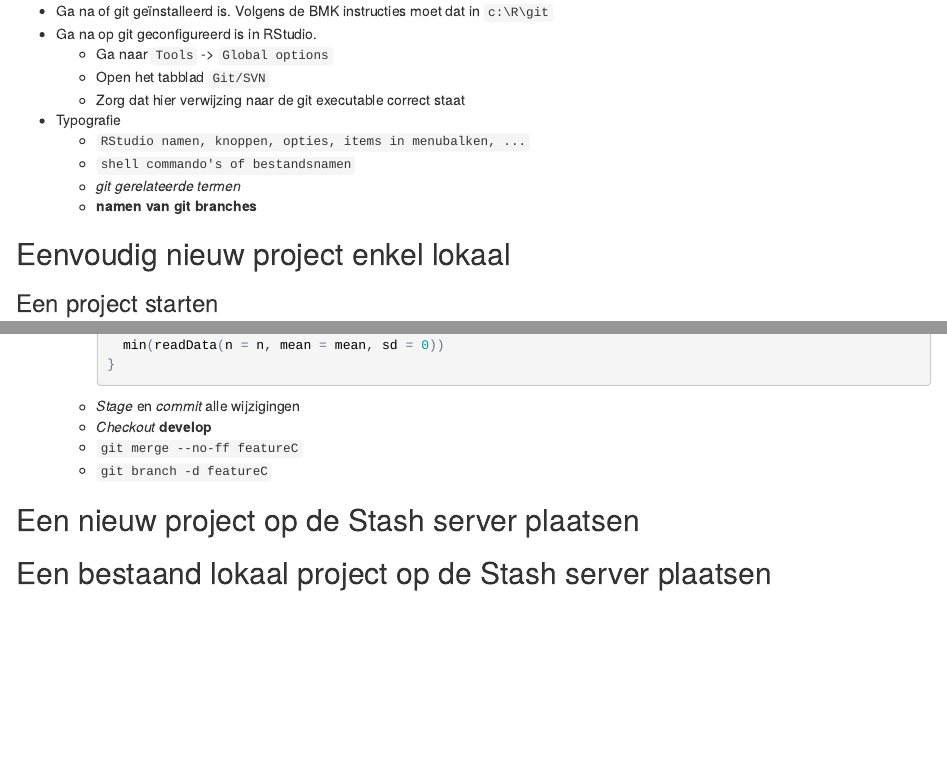
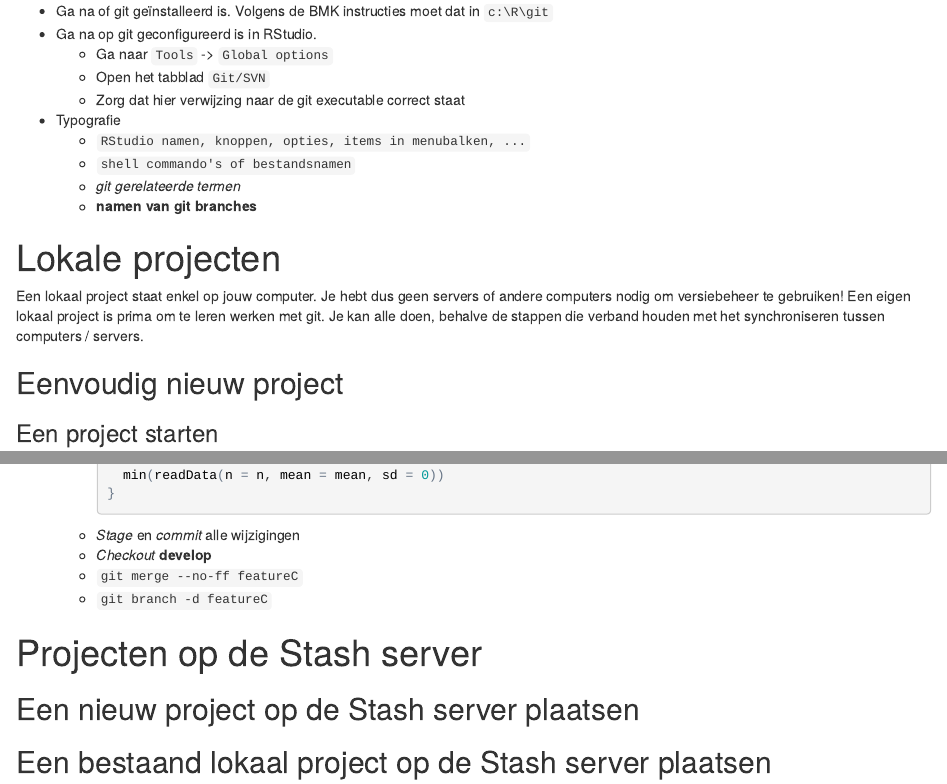
Before and after one commit to PaulQuataert/rinstall, an R Markdown document (git/handleiding_git.Rmd): the page in a window 1100 px wide, from 190 px down, and a second part further down, joined at a grey line. The pictures show the output file git/handleiding_git.html that the author committed with the source, opened offline.

Commit message:
onderscheid tussen lokale projecten en Stash

```diff
--- a/git/handleiding_git.Rmd
+++ b/git/handleiding_git.Rmd
@@ -35,8 +35,11 @@ output: html_document
 
 
 
+# Lokale projecten
 
-## Eenvoudig nieuw project enkel lokaal
+Een lokaal project staat enkel op jouw computer. Je hebt dus geen servers of andere computers nodig om versiebeheer te gebruiken! Een eigen lokaal project is prima om te leren werken met git. Je kan alle doen, behalve de stappen die verband houden met het synchroniseren tussen computers / servers.
+
+## Eenvoudig nieuw project
 
 ### Een project starten
 
@@ -602,7 +605,7 @@ Praktisch voorbeeld:
 
 
 
-
+# Projecten op de Stash server
 
 ## Een nieuw project op de Stash server plaatsen
 
```
Also changed, not shown: git/handleiding_git.html.
